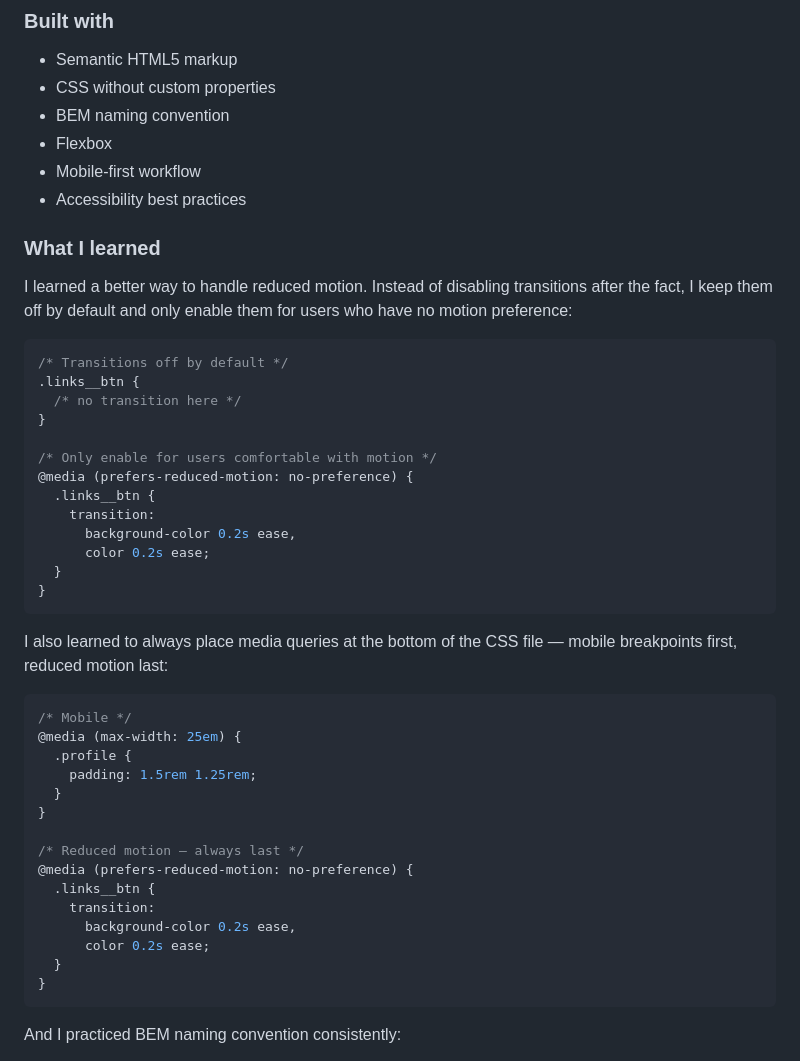
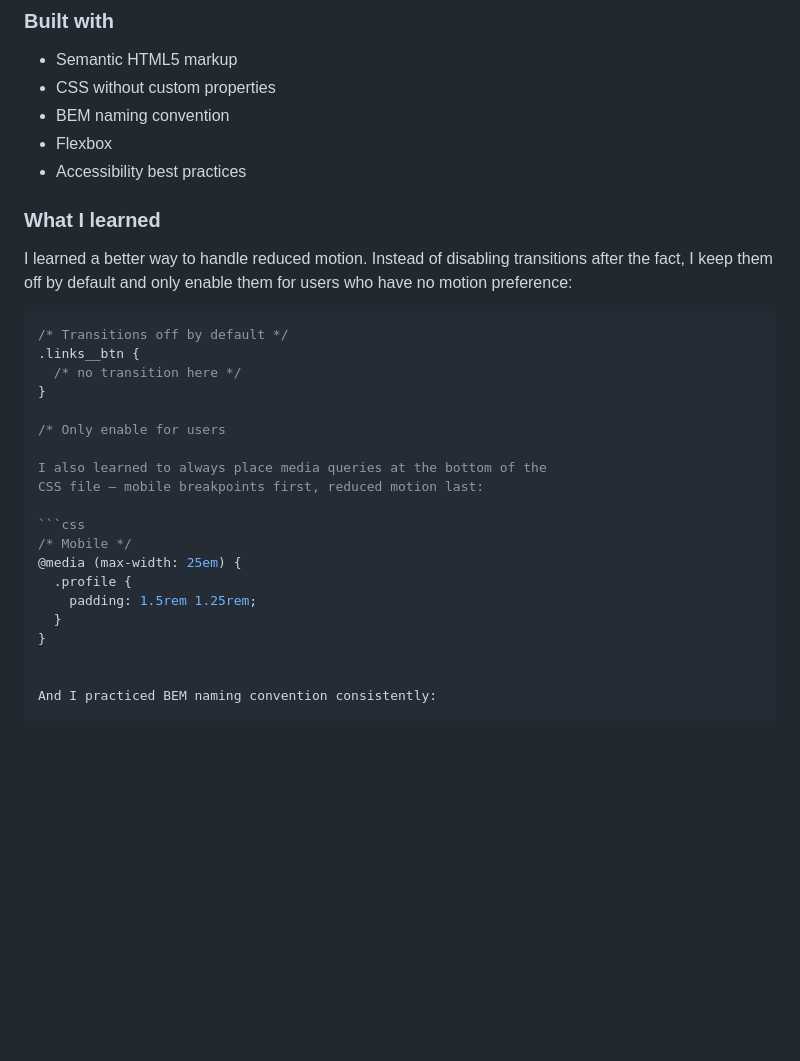
Before and after one commit to levilex-kilobytes/social-links-profile, a Markdown page: README.md, the part around one of its changes. Drawn GitHub-style; blank space fills up the shorter version.

`````diff
--- a/README.md
+++ b/README.md
@@ -35,7 +35,6 @@ This is a solution to the [Social links profile challenge on Frontend Mentor](ht
 - CSS without custom properties
 - BEM naming convention
 - Flexbox
-- Mobile-first workflow
 - Accessibility best practices
 
 ### What I learned
@@ -44,21 +43,13 @@ I learned a better way to handle reduced motion. Instead of disabling
 transitions after the fact, I keep them off by default and only enable
 them for users who have no motion preference:
 
-```css
+````css
 /* Transitions off by default */
 .links__btn {
   /* no transition here */
 }
 
-/* Only enable for users comfortable with motion */
-@media (prefers-reduced-motion: no-preference) {
-  .links__btn {
-    transition:
-      background-color 0.2s ease,
-      color 0.2s ease;
-  }
-}
-```
+/* Only enable for users
 
 I also learned to always place media queries at the bottom of the
 CSS file — mobile breakpoints first, reduced motion last:
@@ -71,15 +62,6 @@ CSS file — mobile breakpoints first, reduced motion last:
   }
 }
 
-/* Reduced motion — always last */
-@media (prefers-reduced-motion: no-preference) {
-  .links__btn {
-    transition:
-      background-color 0.2s ease,
-      color 0.2s ease;
-  }
-}
-```
 
 And I practiced BEM naming convention consistently:
 
`````
Also changed, not shown: other parts of README.md (+2 -2 lines).
